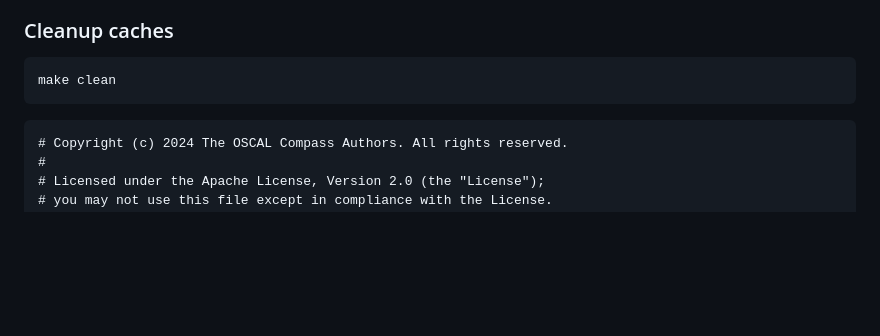
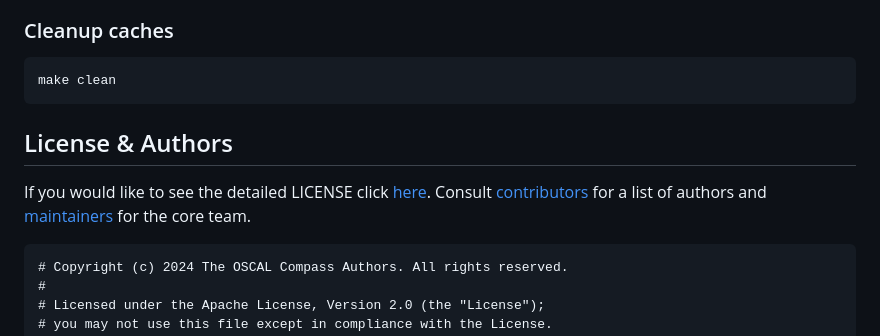
Before and after one commit to oscal-compass/compliance-to-policy, a Markdown page: README.md, the part around the change printed below. Drawn GitHub-style; blank space fills up the shorter version.

Commit message:
maintainers & cncf logo
Signed-off-by: Lou DeGenaro <lou.degenaro@gmail.com>

````diff
--- a/README.md
+++ b/README.md
@@ -331,6 +331,11 @@ tests/c2p/test_cli.py::test_version PASSED
 make clean
 ```
 
+## License & Authors
+
+If you would like to see the detailed LICENSE click [here](LICENSE).
+Consult [contributors](https://github.com/oscal-compass/compliance-trestle/graphs/contributors) for a list of authors and [maintainers](MAINTAINERS.md) for the core team.
+
 
 ```text
 # Copyright (c) 2024 The OSCAL Compass Authors. All rights reserved.
````
Also changed, not shown: other parts of README.md (+5 -0 lines).
